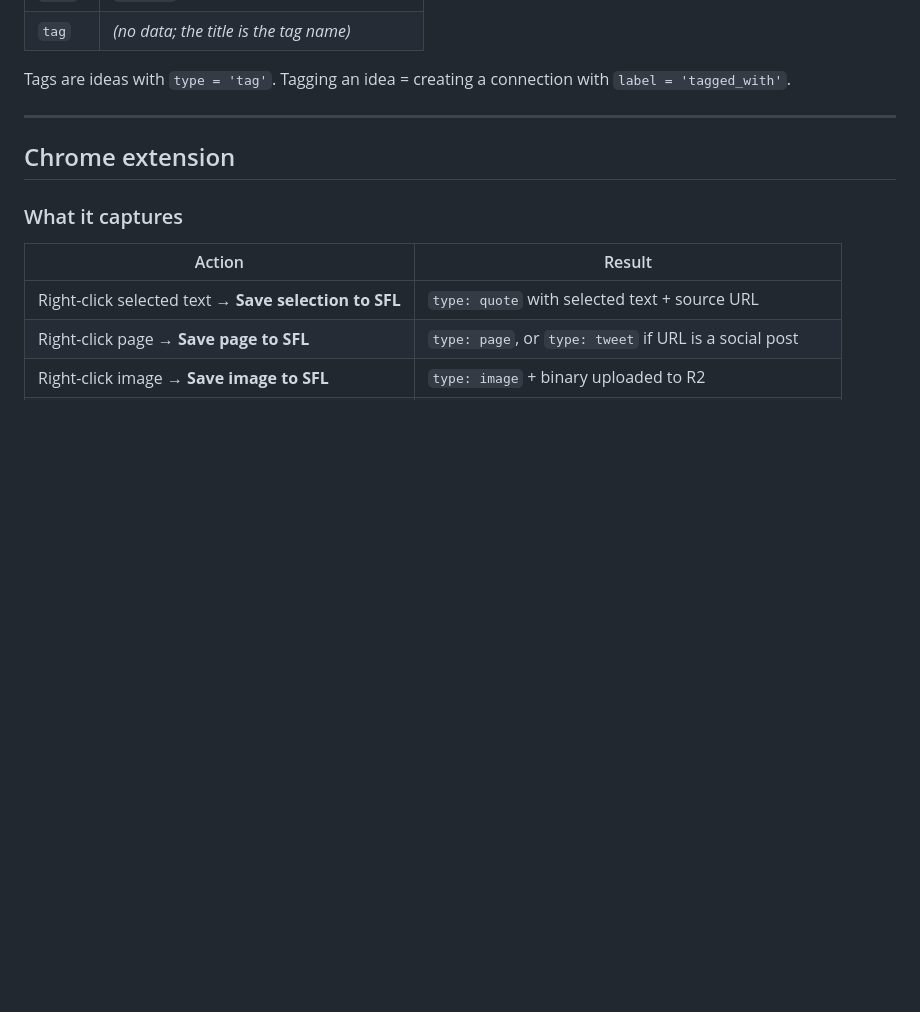
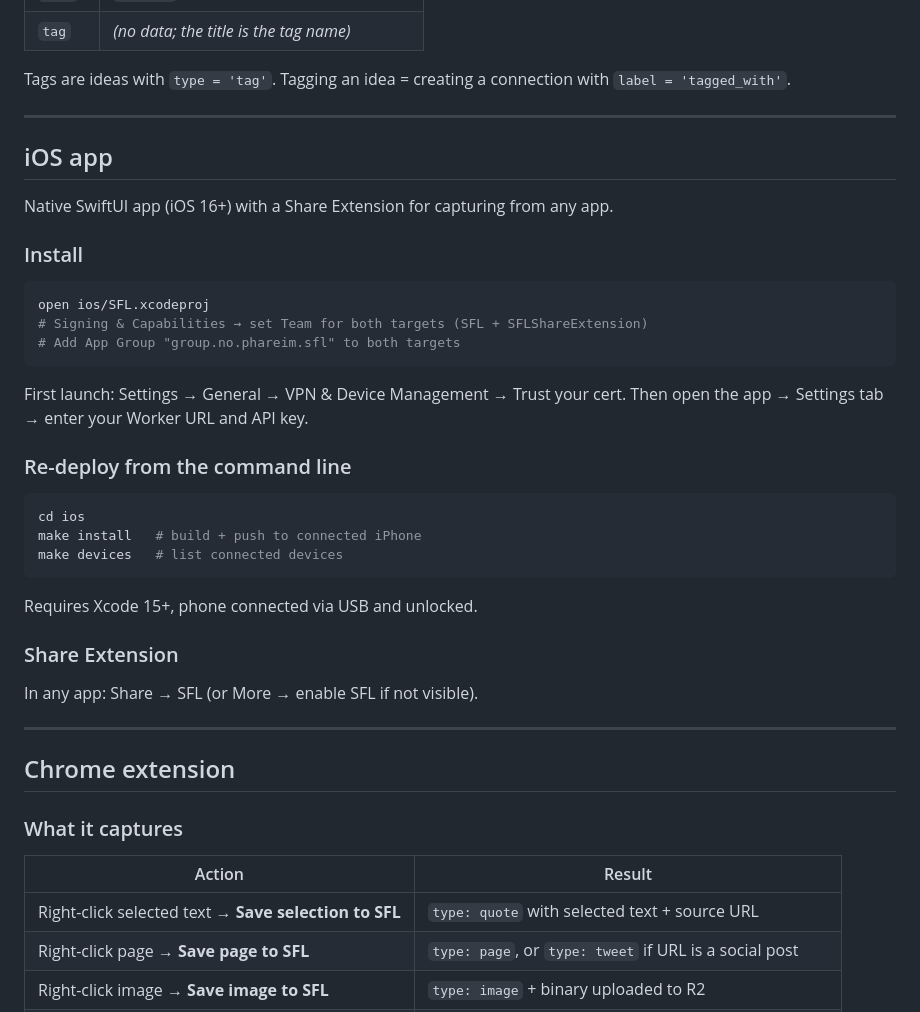
Before and after one commit to phareim/sfl, a Markdown page: README.md, the part around the change. GitHub-like rendering; blank space fills up the shorter version.

Commit message:
Add iOS app section to README
Co-Authored-By: Claude Sonnet 4.6 <noreply@anthropic.com>

````diff
--- a/README.md
+++ b/README.md
@@ -54,6 +54,37 @@ Deploys entirely to **Cloudflare** (Worker + Pages + D1 + R2). Single-user, Java
 | `tag` | _(no data; the title is the tag name)_ |
 
 Tags are ideas with `type = 'tag'`. Tagging an idea = creating a connection with `label = 'tagged_with'`.
+
+---
+
+## iOS app
+
+Native SwiftUI app (iOS 16+) with a Share Extension for capturing from any app.
+
+### Install
+
+```bash
+open ios/SFL.xcodeproj
+# Signing & Capabilities → set Team for both targets (SFL + SFLShareExtension)
+# Add App Group "group.no.phareim.sfl" to both targets
+```
+
+First launch: Settings → General → VPN & Device Management → Trust your cert.
+Then open the app → Settings tab → enter your Worker URL and API key.
+
+### Re-deploy from the command line
+
+```bash
+cd ios
+make install   # build + push to connected iPhone
+make devices   # list connected devices
+```
+
+Requires Xcode 15+, phone connected via USB and unlocked.
+
+### Share Extension
+
+In any app: Share → SFL (or More → enable SFL if not visible).
 
 ---
 
````
